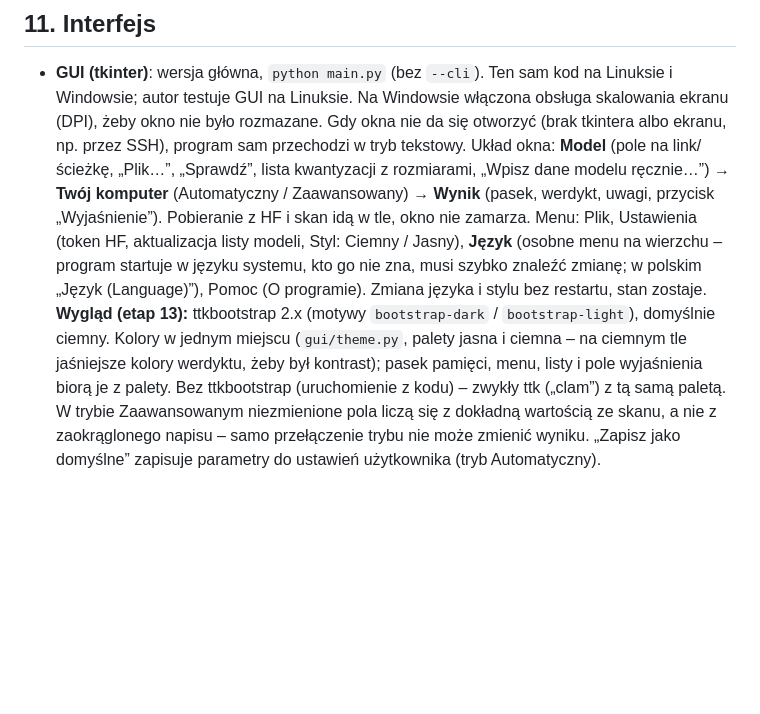
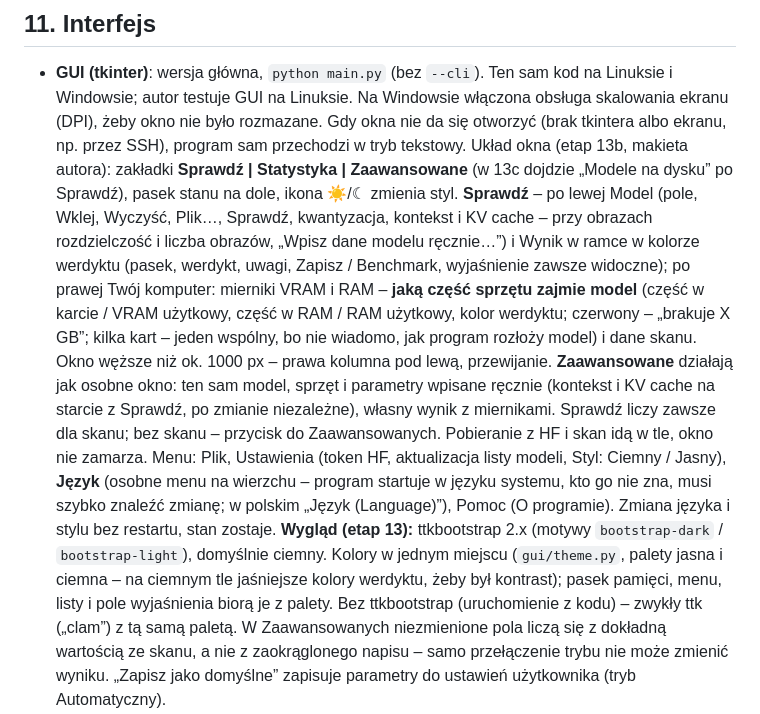
Before and after one commit to DarkZachi83/Bobr, a Markdown page: docs/SPEC.md, the part around the change. Rendered like a GitHub page; blank space fills up the shorter version.

```diff
--- a/docs/SPEC.md
+++ b/docs/SPEC.md
@@ -624,9 +624,18 @@ Zewnętrzne polecenia (`nvidia-smi`, PowerShell) mają limit czasu.
   i Windowsie; autor testuje GUI na Linuksie. Na Windowsie włączona obsługa skalowania
   ekranu (DPI), żeby okno nie było rozmazane. Gdy okna nie da się otworzyć (brak tkintera
   albo ekranu, np. przez SSH), program sam przechodzi w tryb tekstowy.
-  Układ okna: **Model** (pole na link/ścieżkę, „Plik…”, „Sprawdź”, lista kwantyzacji
-  z rozmiarami, „Wpisz dane modelu ręcznie…”) → **Twój komputer** (Automatyczny /
-  Zaawansowany) → **Wynik** (pasek, werdykt, uwagi, przycisk „Wyjaśnienie”).
+  Układ okna (etap 13b, makieta autora): zakładki **Sprawdź | Statystyka | Zaawansowane**
+  (w 13c dojdzie „Modele na dysku” po Sprawdź), pasek stanu na dole, ikona ☀/☾ zmienia styl.
+  **Sprawdź** – po lewej Model (pole, Wklej, Wyczyść, Plik…, Sprawdź, kwantyzacja, kontekst
+  i KV cache – przy obrazach rozdzielczość i liczba obrazów, „Wpisz dane modelu ręcznie…”)
+  i Wynik w ramce w kolorze werdyktu (pasek, werdykt, uwagi, Zapisz / Benchmark, wyjaśnienie
+  zawsze widoczne); po prawej Twój komputer: mierniki VRAM i RAM – **jaką część sprzętu zajmie
+  model** (część w karcie / VRAM użytkowy, część w RAM / RAM użytkowy, kolor werdyktu;
+  czerwony – „brakuje X GB”; kilka kart – jeden wspólny, bo nie wiadomo, jak program rozłoży
+  model) i dane skanu. Okno węższe niż ok. 1000 px – prawa kolumna pod lewą, przewijanie.
+  **Zaawansowane** działają jak osobne okno: ten sam model, sprzęt i parametry wpisane ręcznie
+  (kontekst i KV cache na starcie z Sprawdź, po zmianie niezależne), własny wynik z miernikami.
+  Sprawdź liczy zawsze dla skanu; bez skanu – przycisk do Zaawansowanych.
   Pobieranie z HF i skan idą w tle, okno nie zamarza. Menu: Plik, Ustawienia (token HF,
   aktualizacja listy modeli, Styl: Ciemny / Jasny), **Język** (osobne menu na wierzchu – program
   startuje w języku systemu, kto go nie zna, musi szybko znaleźć zmianę; w polskim „Język (Language)”),
@@ -635,7 +644,7 @@ Zewnętrzne polecenia (`nvidia-smi`, PowerShell) mają limit czasu.
   ciemny. Kolory w jednym miejscu (`gui/theme.py`, palety jasna i ciemna – na ciemnym tle jaśniejsze
   kolory werdyktu, żeby był kontrast); pasek pamięci, menu, listy i pole wyjaśnienia biorą je z palety.
   Bez ttkbootstrap (uruchomienie z kodu) – zwykły ttk („clam”) z tą samą paletą.
-  W trybie Zaawansowanym niezmienione pola liczą się z dokładną wartością ze skanu,
+  W Zaawansowanych niezmienione pola liczą się z dokładną wartością ze skanu,
   a nie z zaokrąglonego napisu – samo przełączenie trybu nie może zmienić wyniku.
   „Zapisz jako domyślne” zapisuje parametry do ustawień użytkownika (tryb Automatyczny).
 - **Tryb tekstowy**: `python main.py --cli <model>` (do czasu GUI także bez `--cli`).
```
Also changed, not shown: README.md (+1 -1 lines), docs/img/app.png, 11 other files.
